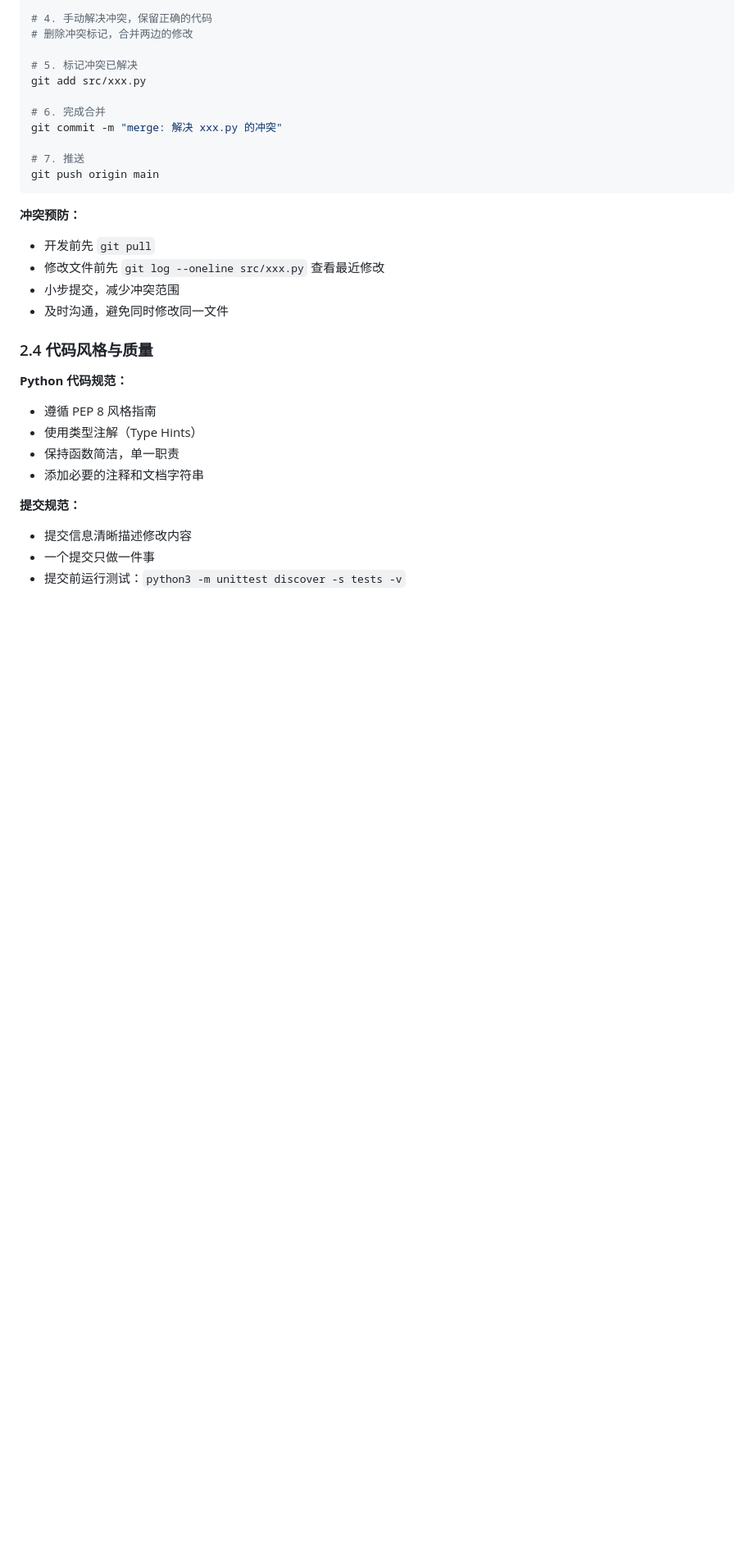
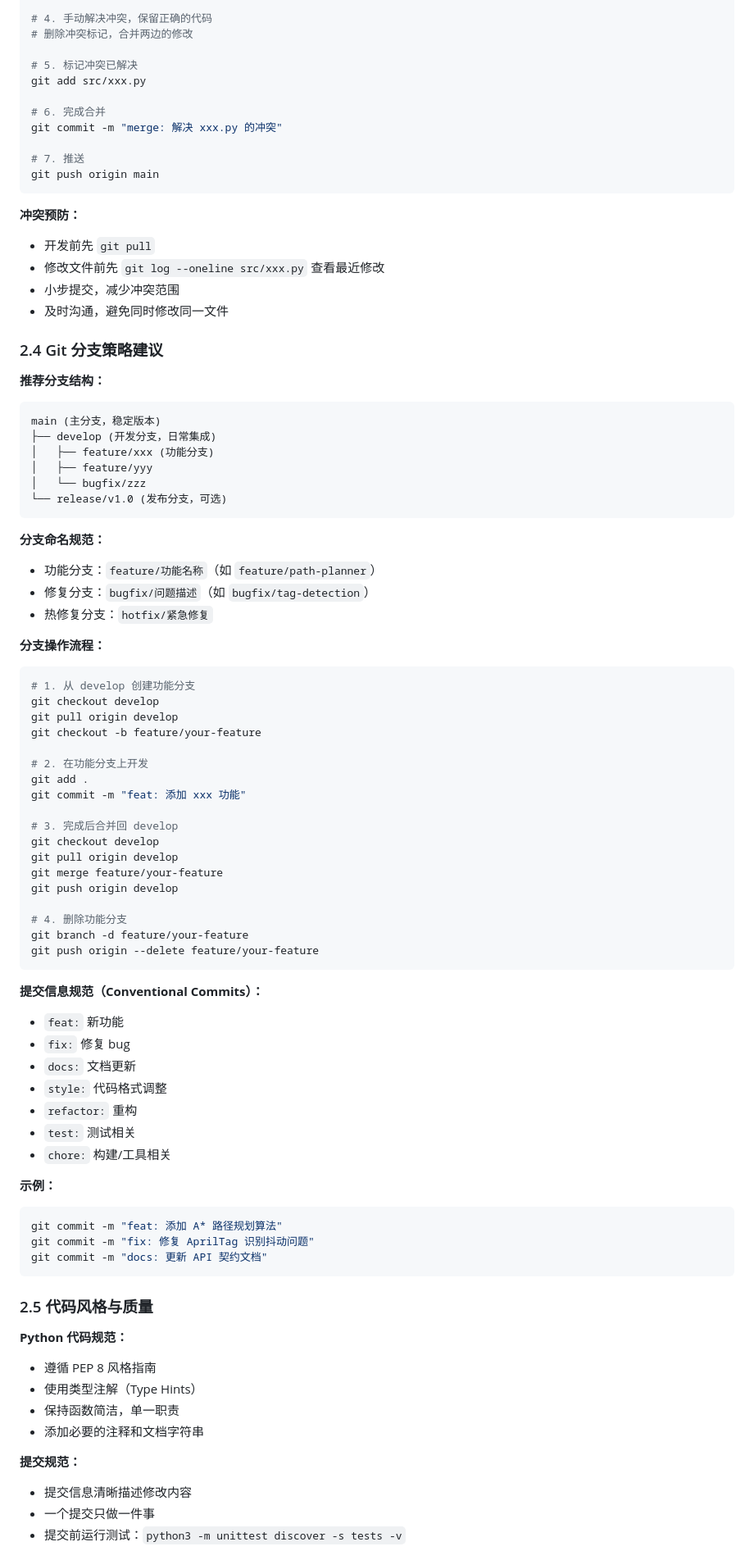
Before and after one commit to kmgcc/inspection_robot, a Markdown page: AGENTS.md, the part around one of its changes. Shown at 82% size. Drawn GitHub-style; blank space fills up the shorter version.

Commit message:
docs: update AGENTS.md project guidelines and configurations

````diff
--- a/AGENTS.md
+++ b/AGENTS.md
@@ -143,7 +143,64 @@ git push origin main
 - 小步提交，减少冲突范围
 - 及时沟通，避免同时修改同一文件
 
-### 2.4 代码风格与质量
+### 2.4 Git 分支策略建议
+
+**推荐分支结构：**
+
+```
+main (主分支，稳定版本)
+├── develop (开发分支，日常集成)
+│   ├── feature/xxx (功能分支)
+│   ├── feature/yyy
+│   └── bugfix/zzz
+└── release/v1.0 (发布分支，可选)
+```
+
+**分支命名规范：**
+- 功能分支：`feature/功能名称`（如 `feature/path-planner`）
+- 修复分支：`bugfix/问题描述`（如 `bugfix/tag-detection`）
+- 热修复分支：`hotfix/紧急修复`
+
+**分支操作流程：**
+
+```bash
+# 1. 从 develop 创建功能分支
+git checkout develop
+git pull origin develop
+git checkout -b feature/your-feature
+
+# 2. 在功能分支上开发
+git add .
+git commit -m "feat: 添加 xxx 功能"
+
+# 3. 完成后合并回 develop
+git checkout develop
+git pull origin develop
+git merge feature/your-feature
+git push origin develop
+
+# 4. 删除功能分支
+git branch -d feature/your-feature
+git push origin --delete feature/your-feature
+```
+
+**提交信息规范（Conventional Commits）：**
+- `feat:` 新功能
+- `fix:` 修复 bug
+- `docs:` 文档更新
+- `style:` 代码格式调整
+- `refactor:` 重构
+- `test:` 测试相关
+- `chore:` 构建/工具相关
+
+**示例：**
+```bash
+git commit -m "feat: 添加 A* 路径规划算法"
+git commit -m "fix: 修复 AprilTag 识别抖动问题"
+git commit -m "docs: 更新 API 契约文档"
+```
+
+### 2.5 代码风格与质量
 
 **Python 代码规范：**
 - 遵循 PEP 8 风格指南
````
Also changed, not shown: other parts of AGENTS.md (+42 -7 lines).
